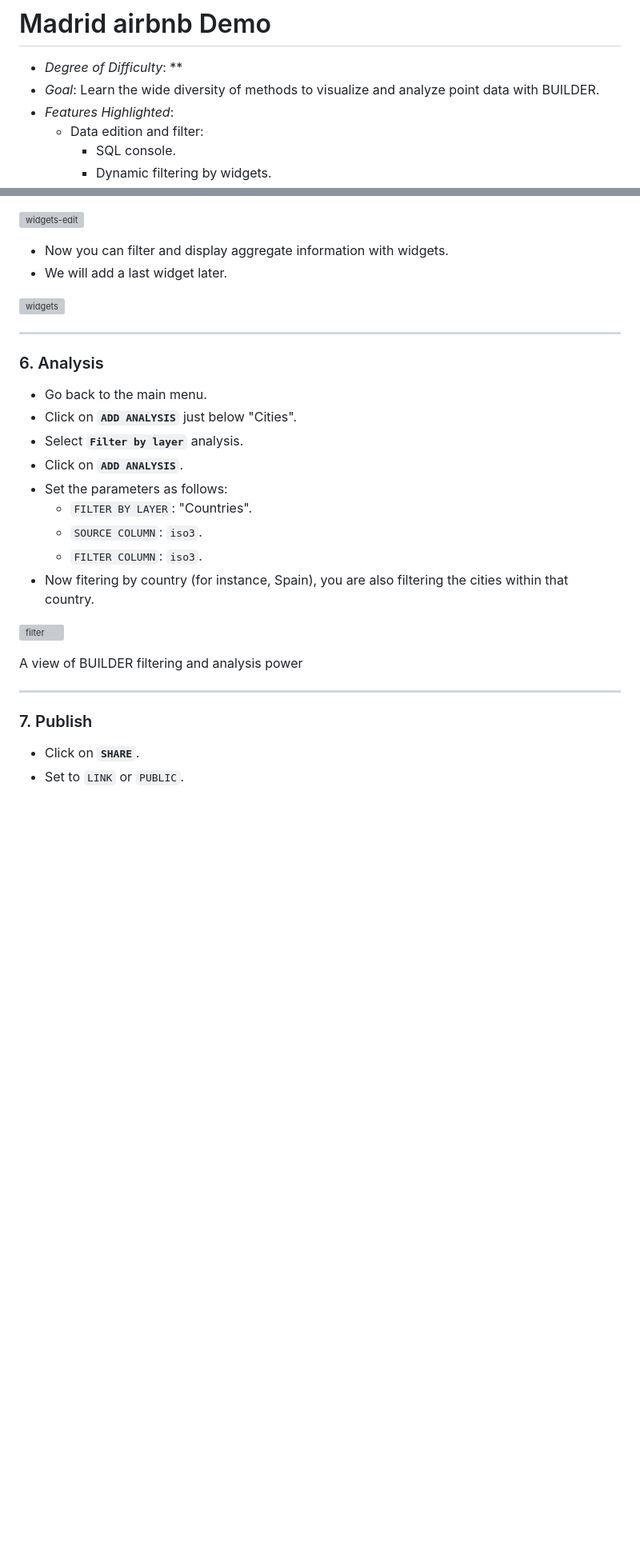
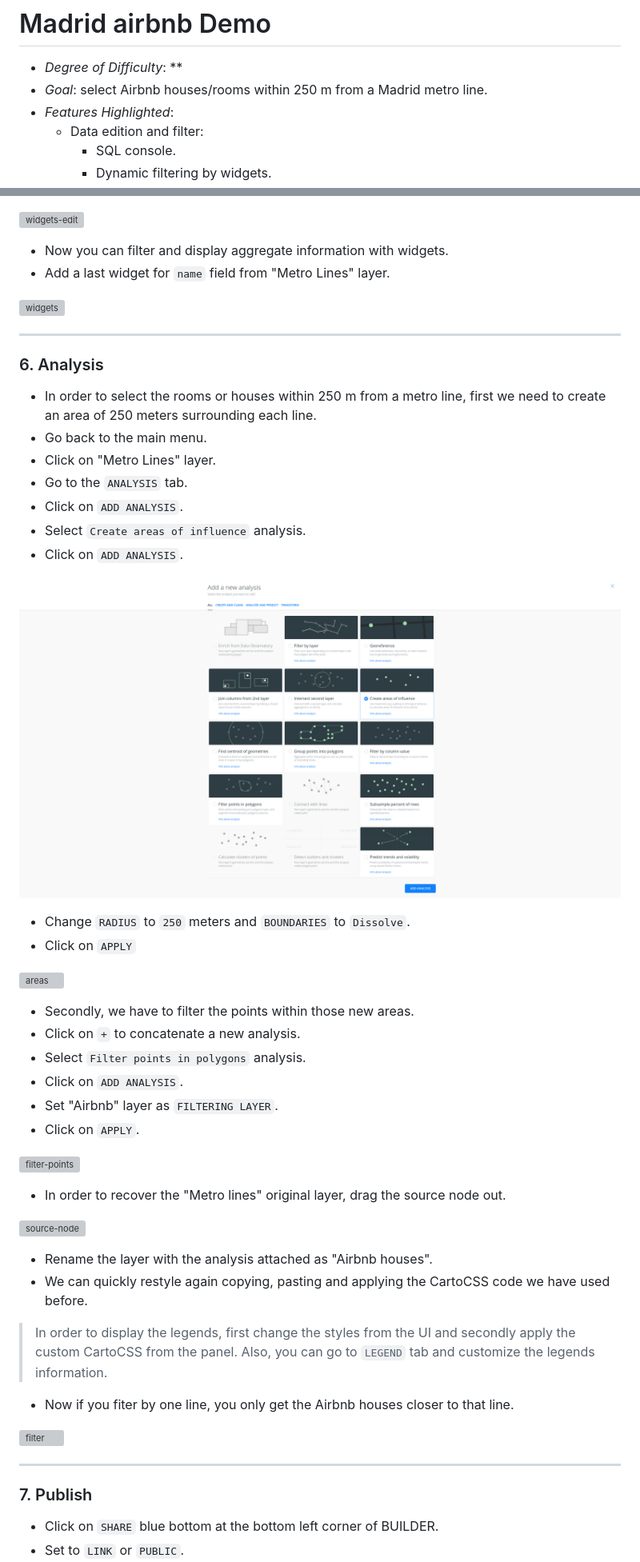
Before and after one commit to CartoDB/carto-workshop, a Markdown page: madrid.md, 2 parts joined by grey strips. Shown at 80% size. Drawn GitHub-style; pictures changed too: imgs/analysis-menu.png (added); blank space fills up the shorter version; grey boxes are pictures that could not be loaded.

Commit message:
add analysis and publish section

```diff
--- a/madrid.md
+++ b/madrid.md
@@ -1,7 +1,7 @@
 # Madrid airbnb Demo
 
 * *Degree of Difficulty*: **
-* *Goal*: Learn the wide diversity of methods to visualize and analyze point data with BUILDER.
+* *Goal*: select Airbnb houses/rooms within 250 m from a Madrid metro line.
 * *Features Highlighted*:
   * Data edition and filter:
     * SQL console.
@@ -184,7 +184,7 @@ FROM
 ![widgets-edit](imgs/widgets-edit.png)
 
 * Now you can filter and display aggregate information with widgets.
-* We will add a last widget later.
+* Add a last widget for `name` field from "Metro Lines" layer.
 
 ![widgets](imgs/widgets.png)
 
@@ -192,22 +192,46 @@ FROM
 
 ### 6. Analysis <a name="analysis"></a>
 
+* In order to select the rooms or houses within 250 m from a metro line, first we need to create an area of 250 meters surrounding each line.
 * Go back to the main menu.
-* Click on **`ADD ANALYSIS`** just below "Cities".
-* Select **`Filter by layer`** analysis.
-* Click on **`ADD ANALYSIS`**.
-* Set the parameters as follows:
-  * `FILTER BY LAYER`: "Countries".
-  * `SOURCE COLUMN`: `iso3`.
-  * `FILTER COLUMN`: `iso3`.
-* Now fitering by country (for instance, Spain), you are also filtering the cities within that country.
+* Click on "Metro Lines" layer.
+* Go to the `ANALYSIS` tab.
+* Click on `ADD ANALYSIS`.
+* Select `Create areas of influence` analysis.
+* Click on `ADD ANALYSIS`.
+
+![analysis-menu](imgs/analysis-menu.png)
+
+* Change `RADIUS` to `250` meters and `BOUNDARIES` to `Dissolve`.
+* Click on `APPLY`
+
+![areas](imgs/areas.png)
+
+* Secondly, we have to filter the points within those new areas.
+* Click on `+` to concatenate a new analysis.
+* Select `Filter points in polygons` analysis.
+* Click on `ADD ANALYSIS`.
+* Set "Airbnb" layer as `FILTERING LAYER`.
+* Click on `APPLY`.
+
+![filter-points](imgs/filter-points.png)
+
+* In order to recover the "Metro lines" original layer, drag the source node out.
+
+![source-node](imgs/source-node.png)
+
+* Rename the layer with the analysis attached as "Airbnb houses".
+* We can quickly restyle again copying, pasting and applying the CartoCSS code we have used before.
+
+> In order to display the legends, first change the styles from the UI and secondly apply the custom CartoCSS from the panel. Also, you can go to `LEGEND` tab and customize the legends information.
+
+* Now if you fiter by one line, you only get the Airbnb houses closer to that line.
 
 ![filter](imgs/filter.png)
-<figcaption>A view of BUILDER filtering and analysis power</figcaption>
 
 <hr>
 
 ### 7. Publish <a name="publish"></a>
 
-* Click on **`SHARE`**.
+* Click on `SHARE` blue bottom at the bottom left corner of BUILDER.
 * Set to `LINK` or `PUBLIC`.
```
Also changed, not shown: other parts of madrid.md (+6 -3 lines), imgs/publish.png (added), 4 other files.
